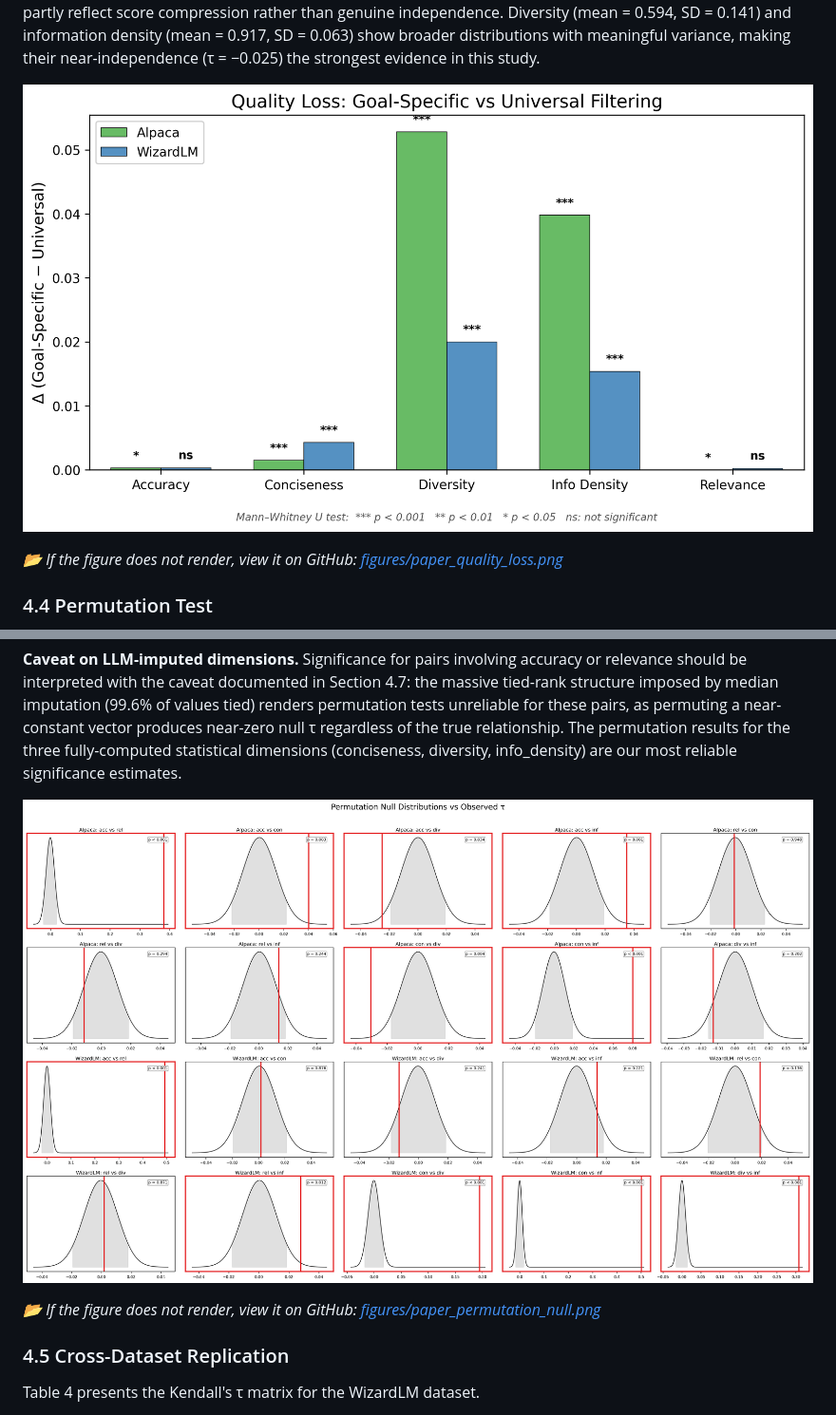
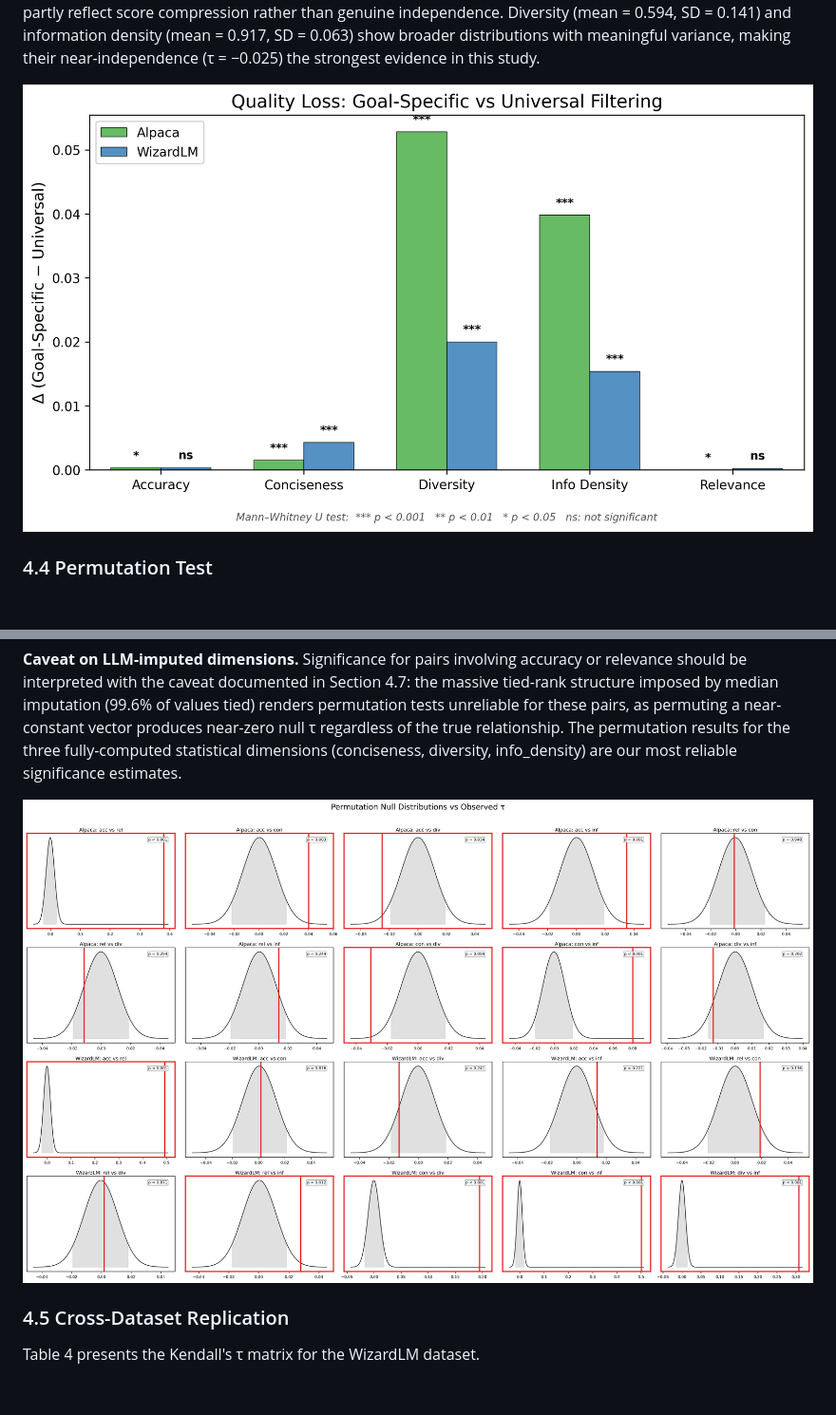
Before and after one commit to seilk/claw4s-curation-orthogonality, a Markdown page: paper.md, 2 parts joined by grey strips. Shown at 95% size. Drawn GitHub-style; blank space fills up the shorter version.

```diff
--- a/paper.md
+++ b/paper.md
@@ -236,9 +232,7 @@ For accuracy, conciseness, and relevance, scores cluster near their ceiling valu
 
 **Ceiling effects and score distributions.** Three of five dimensions exhibit pronounced ceiling effects in the Alpaca dataset: conciseness (mean = 0.998, SD = 0.011), relevance (mean = 1.000, SD = 0.001), and accuracy (mean = 0.800, with 99.6% of values imputed at the median — see Section 4.7 for discussion). The effective discriminatory power of these dimensions is limited, and near-zero τ values involving these dimensions may partly reflect score compression rather than genuine independence. Diversity (mean = 0.594, SD = 0.141) and information density (mean = 0.917, SD = 0.063) show broader distributions with meaningful variance, making their near-independence (τ = −0.025) the strongest evidence in this study.
 
-![Figure 3. Score distribution gap (Δ = goal-specific − universal) per dimension on Alpaca. Diversity (+0.053) and information density (+0.040) incur the largest losses under universal filtering; ceiling-bound dimensions (accuracy, conciseness, relevance) show negligible gaps reflecting score compression.](https://raw.githubusercontent.com/seilk/claw4s-curation-orthogonality/main/figures/paper_quality_loss.png)
-
-*📂 If the figure does not render, view it on GitHub: [figures/paper_quality_loss.png](https://github.com/seilk/claw4s-curation-orthogonality/blob/main/figures/paper_quality_loss.png)*
+[![Figure 3. Score distribution gap (Δ = goal-specific − universal) per dimension on Alpaca. Diversity (+0.053) and information density (+0.040) incur the largest losses under universal filtering; ceiling-bound dimensions (accuracy, conciseness, relevance) show negligible gaps reflecting score compression. (If not rendered, click to view on GitHub: figures/paper_quality_loss.png)](https://raw.githubusercontent.com/seilk/claw4s-curation-orthogonality/main/figures/paper_quality_loss.png)](https://github.com/seilk/claw4s-curation-orthogonality/blob/main/figures/paper_quality_loss.png)
 
 ### 4.4 Permutation Test
 
@@ -250,9 +244,7 @@ Critically, the permutation test confirms that the moderate accuracy–relevance
 
 **Caveat on LLM-imputed dimensions.** Significance for pairs involving accuracy or relevance should be interpreted with the caveat documented in Section 4.7: the massive tied-rank structure imposed by median imputation (99.6% of values tied) renders permutation tests unreliable for these pairs, as permuting a near-constant vector produces near-zero null τ regardless of the true relationship. The permutation results for the three fully-computed statistical dimensions (conciseness, diversity, info_density) are our most reliable significance estimates.
 
-![Figure 4. Permutation null distributions for all 10 dimension pairs on Alpaca (1,000 iterations, n = 5,000 subsamples). Red vertical lines mark the observed τ. Five pairs — including accuracy–relevance (τ = 0.381) and conciseness–info_density (τ = 0.080) — fall clearly outside the null distribution (p < 0.01, BH-corrected); the remaining five are indistinguishable from independence.](https://raw.githubusercontent.com/seilk/claw4s-curation-orthogonality/main/figures/paper_permutation_null.png)
-
-*📂 If the figure does not render, view it on GitHub: [figures/paper_permutation_null.png](https://github.com/seilk/claw4s-curation-orthogonality/blob/main/figures/paper_permutation_null.png)*
+[![Figure 4. Permutation null distributions for all 10 dimension pairs on Alpaca (1,000 iterations, n = 5,000 subsamples). Red vertical lines mark the observed τ. Five pairs — including accuracy–relevance (τ = 0.381) and conciseness–info_density (τ = 0.080) — fall clearly outside the null distribution (p < 0.01, BH-corrected); the remaining five are indistinguishable from independence. (If not rendered, click to view on GitHub: figures/paper_permutation_null.png)](https://raw.githubusercontent.com/seilk/claw4s-curation-orthogonality/main/figures/paper_permutation_null.png)](https://github.com/seilk/claw4s-curation-orthogonality/blob/main/figures/paper_permutation_null.png)
 
 ### 4.5 Cross-Dataset Replication
 
```
Also changed, not shown: other parts of paper.md (+3 -9 lines).
